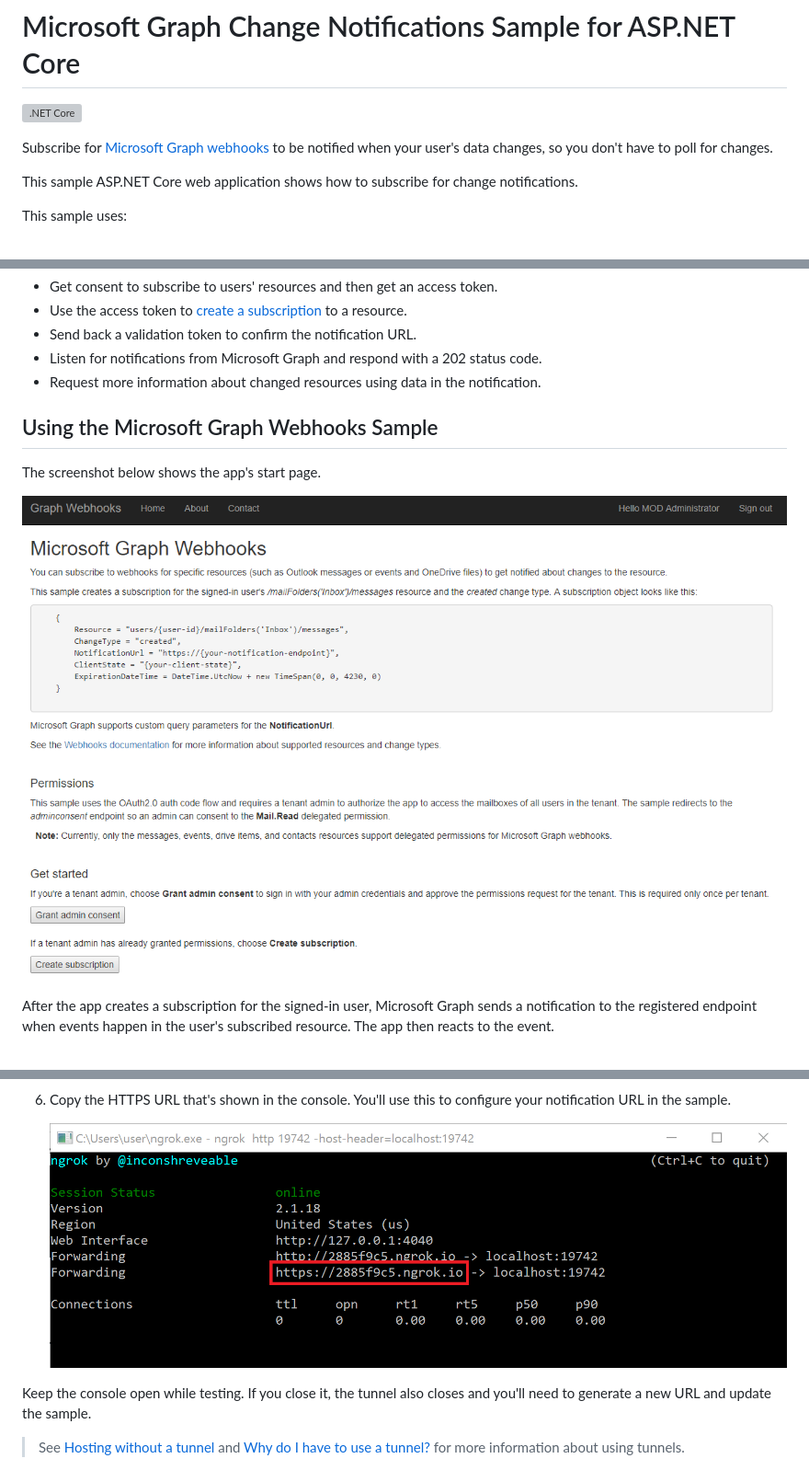
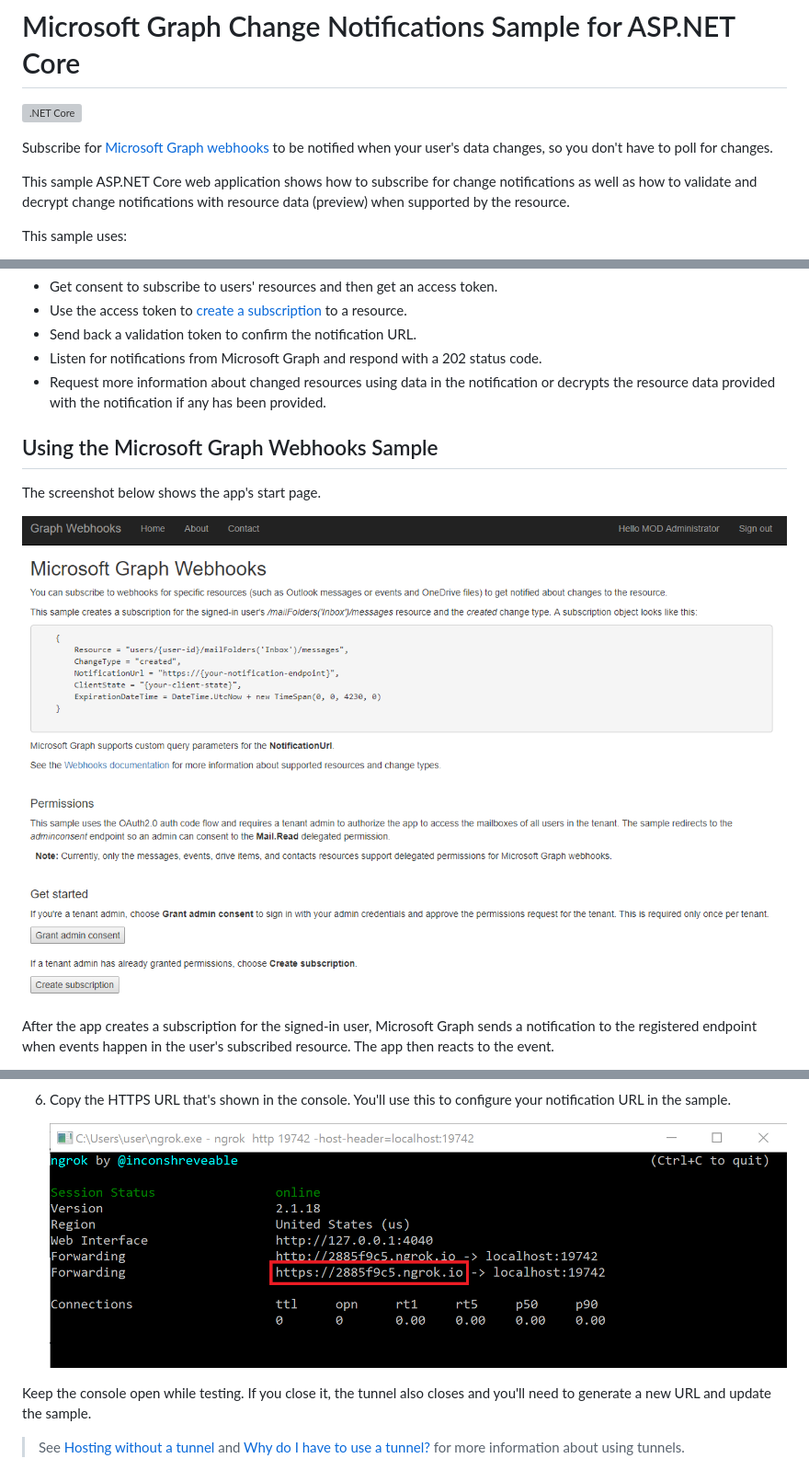
Before and after one commit to microsoftgraph/aspnetcore-webhooks-sample, a Markdown page: README.md, 3 parts joined by grey strips. Shown at 92% size. Rendered like a GitHub page; grey boxes are pictures that could not be loaded.

Commit message:
- merges images folder

```diff
--- a/README.md
+++ b/README.md
@@ -28,7 +28,7 @@ extensions:
 
 Subscribe for [Microsoft Graph webhooks](https://docs.microsoft.com/graph/api/resources/webhooks) to be notified when your user's data changes, so you don't have to poll for changes.
 
-This sample ASP.NET Core web application shows how to subscribe for change notifications.
+This sample ASP.NET Core web application shows how to subscribe for change notifications as well as how to validate and decrypt change notifications with resource data (preview) when supported by the resource.
 
 This sample uses:
 
@@ -55,13 +55,13 @@ The following are common tasks that an application performs with webhooks subscr
 - Use the access token to [create a subscription](https://docs.microsoft.com/graph/api/subscription-post-subscriptions) to a resource.
 - Send back a validation token to confirm the notification URL.
 - Listen for notifications from Microsoft Graph and respond with a 202 status code.
-- Request more information about changed resources using data in the notification.
+- Request more information about changed resources using data in the notification or decrypts the resource data provided with the notification if any has been provided.
 
 ## Using the Microsoft Graph Webhooks Sample
 
 The screenshot below shows the app's start page.
 
-![Microsoft Graph Webhook Sample for ASP.NET Core screenshot](readme-images/Page1.PNG)
+![Microsoft Graph Webhook Sample for ASP.NET Core screenshot](docs/Page1.PNG)
 
 After the app creates a subscription for the signed-in user, Microsoft Graph sends a notification to the registered endpoint when events happen in the user's subscribed resource. The app then reacts to the event.
 
@@ -146,7 +146,7 @@ You can use the ngrok web interface (http://127.0.0.1:4040) to inspect the HTTP
 
 1. Copy the HTTPS URL that's shown in the console. You'll use this to configure your notification URL in the sample.
 
-   ![The forwarding HTTPS URL in the ngrok console](readme-images/ngrok2.PNG)
+   ![The forwarding HTTPS URL in the ngrok console](docs/ngrok2.PNG)
 
 Keep the console open while testing. If you close it, the tunnel also closes and you'll need to generate a new URL and update the sample.
 
```
Also changed, not shown: other parts of README.md (+3 -3 lines), docs/Page1.PNG (renamed from readme-images/Page1.PNG), docs/Page2.PNG (renamed from readme-images/Page2.PNG), docs/PortNumber.png (renamed from readme-images/PortNumber.png), docs/ngrok1.PNG (renamed from readme-images/ngrok1.PNG), docs/ngrok2.PNG (renamed from readme-images/ngrok2.PNG).
